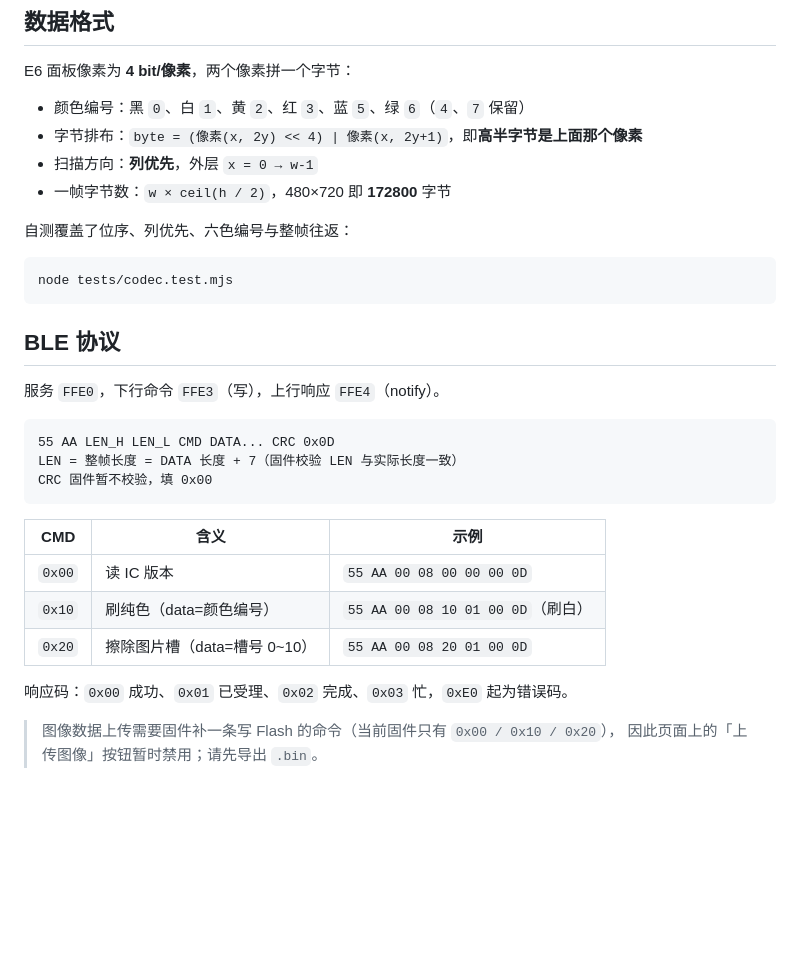
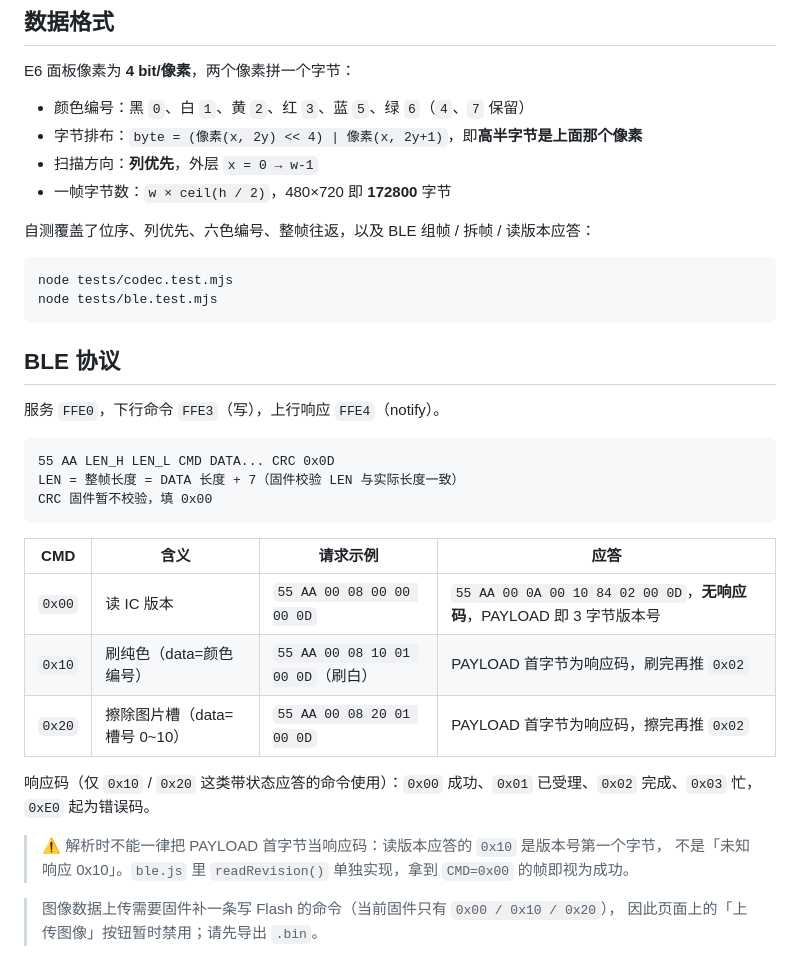
Before and after one commit to OrionZhaoJH/EPD_Toolbox, a Markdown page: README.md, the part around the change. GitHub-like rendering; blank space fills up the shorter version.

Commit message:
docs: 协议表标注读版本无响应码，并补充 BLE 自测命令
README 的 CMD 表增加「应答」一列，写清 0x00 的应答是
55 AA 00 0A 00 10 84 02 00 0D（PAYLOAD 即版本号），并加警告说明解析时
不能一律把 PAYLOAD 首字节当响应码；自测段落补上 node tests/ble.test.mjs。

````diff
--- a/README.md
+++ b/README.md
@@ -62,10 +62,11 @@ E6 面板像素为 **4 bit/像素**，两个像素拼一个字节：
 - 扫描方向：**列优先**，外层 `x = 0 → w-1`
 - 一帧字节数：`w × ceil(h / 2)`，480×720 即 **172800** 字节
 
-自测覆盖了位序、列优先、六色编号与整帧往返：
+自测覆盖了位序、列优先、六色编号、整帧往返，以及 BLE 组帧 / 拆帧 / 读版本应答：
 
 ```bash
 node tests/codec.test.mjs
+node tests/ble.test.mjs
 ```
 
 ## BLE 协议
@@ -78,13 +79,16 @@ LEN = 整帧长度 = DATA 长度 + 7（固件校验 LEN 与实际长度一致）
 CRC 固件暂不校验，填 0x00
 ```
 
-| CMD | 含义 | 示例 |
-| --- | --- | --- |
-| `0x00` | 读 IC 版本 | `55 AA 00 08 00 00 00 0D` |
-| `0x10` | 刷纯色（data=颜色编号） | `55 AA 00 08 10 01 00 0D`（刷白） |
-| `0x20` | 擦除图片槽（data=槽号 0~10） | `55 AA 00 08 20 01 00 0D` |
+| CMD | 含义 | 请求示例 | 应答 |
+| --- | --- | --- | --- |
+| `0x00` | 读 IC 版本 | `55 AA 00 08 00 00 00 0D` | `55 AA 00 0A 00 10 84 02 00 0D`，**无响应码**，PAYLOAD 即 3 字节版本号 |
+| `0x10` | 刷纯色（data=颜色编号） | `55 AA 00 08 10 01 00 0D`（刷白） | PAYLOAD 首字节为响应码，刷完再推 `0x02` |
+| `0x20` | 擦除图片槽（data=槽号 0~10） | `55 AA 00 08 20 01 00 0D` | PAYLOAD 首字节为响应码，擦完再推 `0x02` |
 
-响应码：`0x00` 成功、`0x01` 已受理、`0x02` 完成、`0x03` 忙，`0xE0` 起为错误码。
+响应码（仅 `0x10` / `0x20` 这类带状态应答的命令使用）：`0x00` 成功、`0x01` 已受理、`0x02` 完成、`0x03` 忙，`0xE0` 起为错误码。
+
+> ⚠️ 解析时不能一律把 PAYLOAD 首字节当响应码：读版本应答的 `0x10` 是版本号第一个字节，
+> 不是「未知响应 0x10」。`ble.js` 里 `readRevision()` 单独实现，拿到 `CMD=0x00` 的帧即视为成功。
 
 > 图像数据上传需要固件补一条写 Flash 的命令（当前固件只有 `0x00 / 0x10 / 0x20`），
 > 因此页面上的「上传图像」按钮暂时禁用；请先导出 `.bin`。
````
